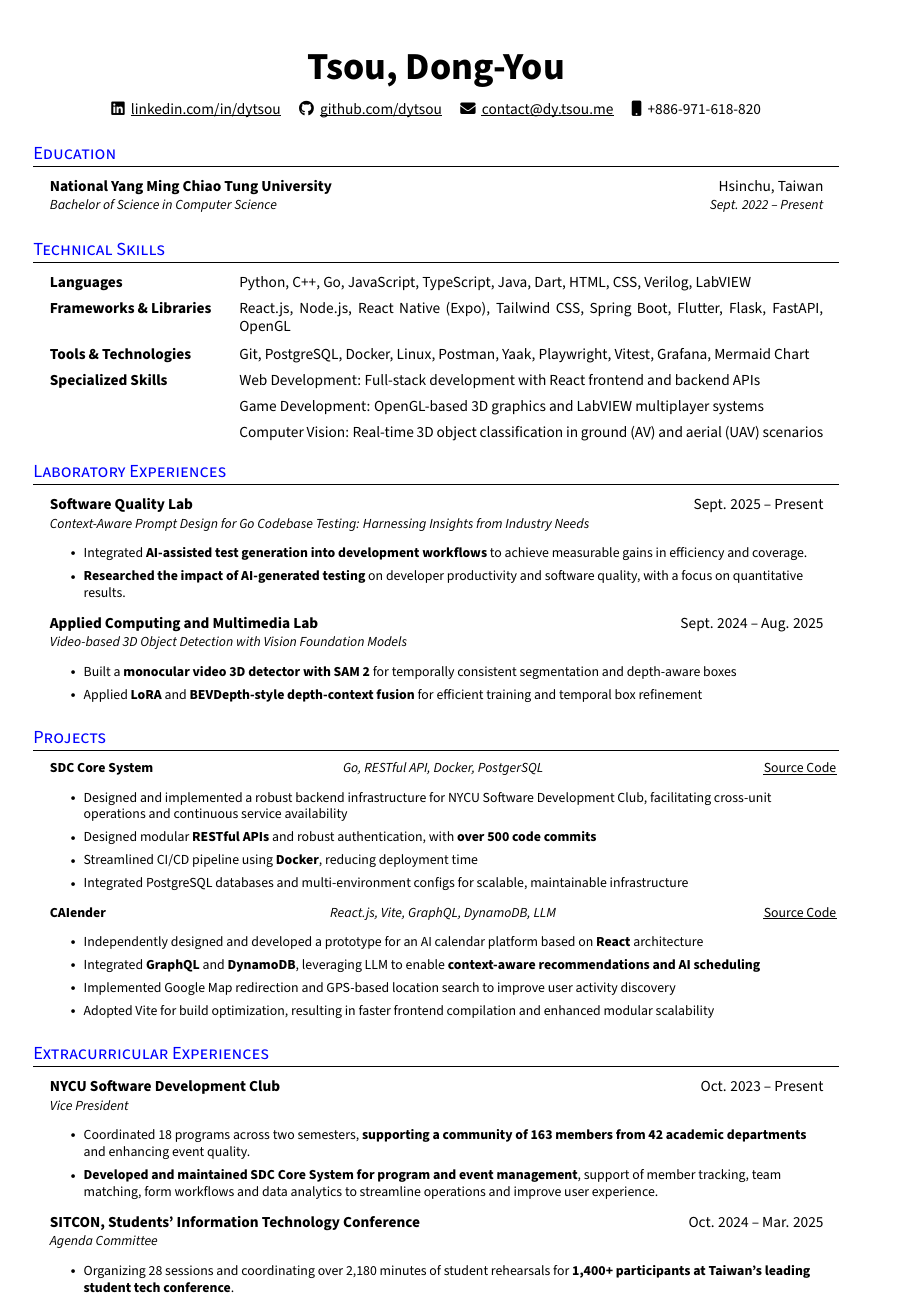
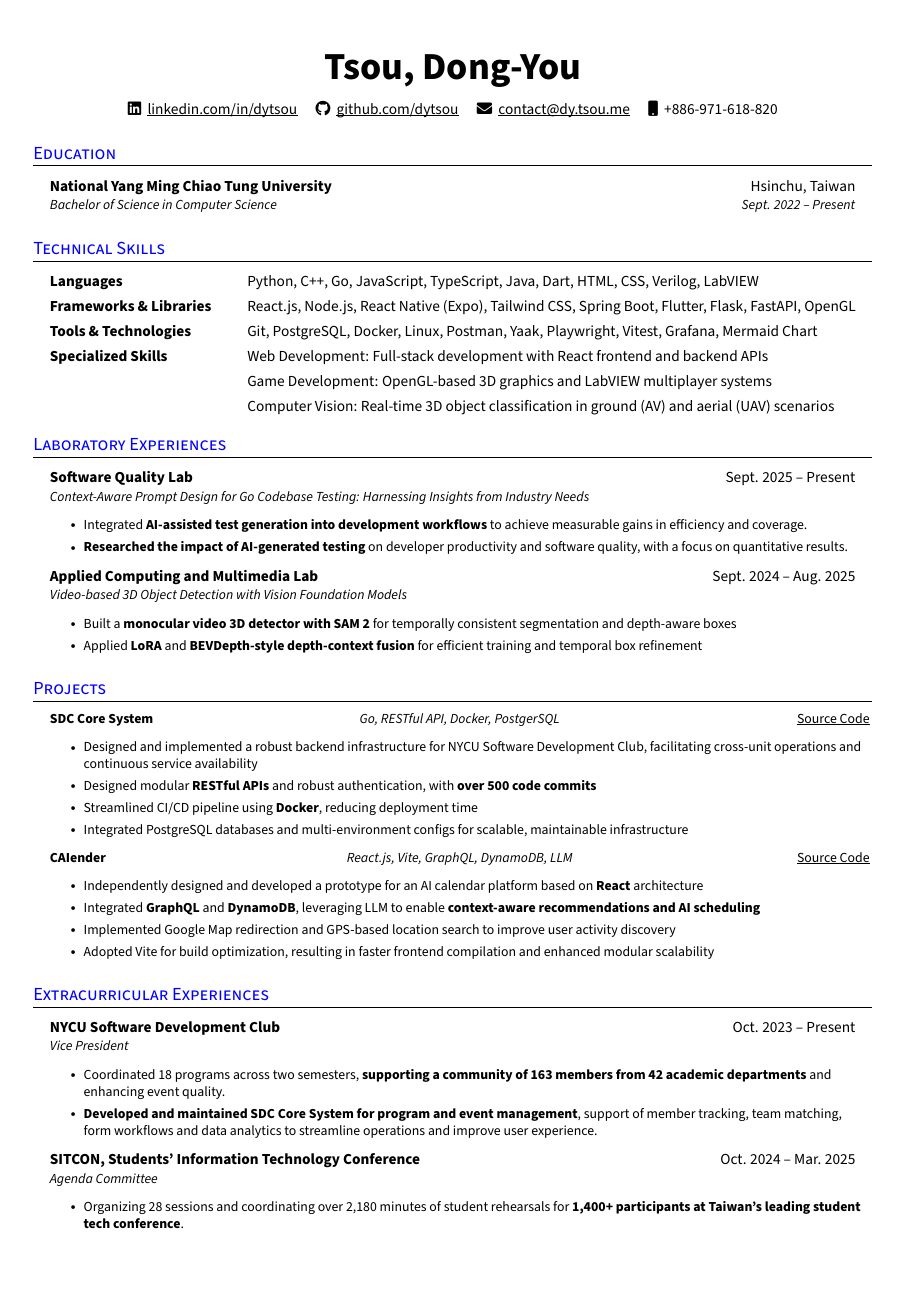
Before and after one commit to dytsou/resume, a LaTeX CV (latex/resume.tex): the whole page. Compiled offline with pdfLaTeX.

Commit message:
chore: adjust font size and text area dimensions in resume LaTeX file

```diff
--- a/latex/resume.tex
+++ b/latex/resume.tex
@@ -58,8 +58,8 @@
 \addtolength{\oddsidemargin}{-0.7in}
 \addtolength{\topmargin}{-0.5in}
 
-\addtolength{\textwidth}{1in} % sets width of text area in the page to 1.3 inch
-\addtolength{\textheight}{2in} % sets height of text area in the page to 0.5 inch
+\addtolength{\textwidth}{1.3in} % sets width of text area in the page to 1.3 inch
+\addtolength{\textheight}{1in} % sets height of text area in the page to 0.5 inch
 
 \raggedbottom{} % makes all pages the height of current page, no extra vertical space added
 \raggedright{} % makes all pages the width of current page, no extra horizontal space added
```
